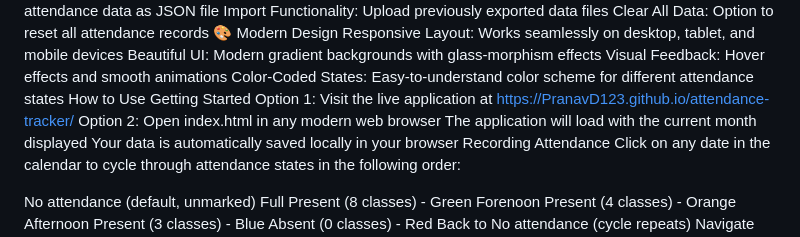
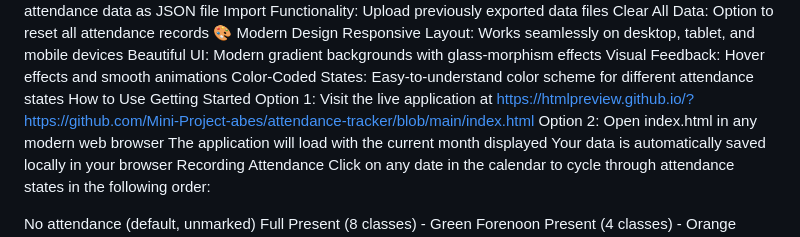
Before and after one commit to Mini-Project-abes/attendance-tracker, a Markdown page: README.md, the part around the change. Drawn GitHub-style.

```diff
--- a/README.md
+++ b/README.md
@@ -29,7 +29,7 @@ Visual Feedback: Hover effects and smooth animations
 Color-Coded States: Easy-to-understand color scheme for different attendance states
 How to Use
 Getting Started
-Option 1: Visit the live application at https://PranavD123.github.io/attendance-tracker/
+Option 1: Visit the live application at https://htmlpreview.github.io/?https://github.com/Mini-Project-abes/attendance-tracker/blob/main/index.html
 Option 2: Open index.html in any modern web browser
 The application will load with the current month displayed
 Your data is automatically saved locally in your browser
```
